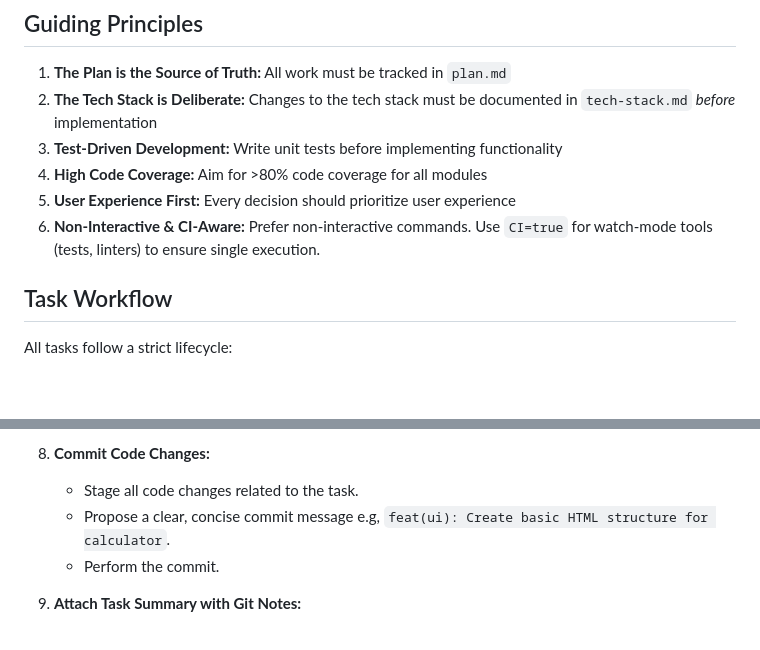
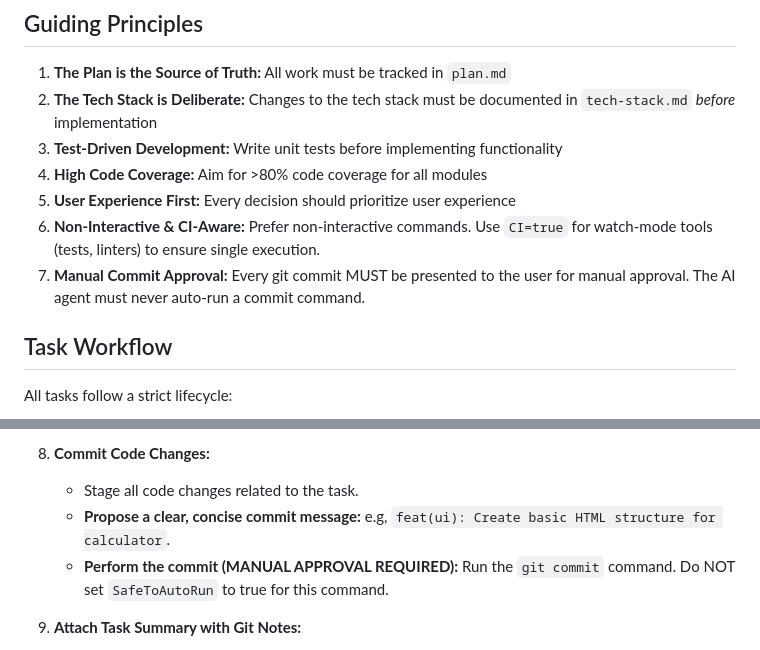
Before and after one commit to viocax/Garage, a Markdown page: conductor/workflow.md, 2 parts joined by grey strips. GitHub-like rendering; blank space fills up the shorter version.

Commit message:
chore(workflow): enforce manual approval for all git commits

```diff
--- a/conductor/workflow.md
+++ b/conductor/workflow.md
@@ -8,6 +8,7 @@
 4. **High Code Coverage:** Aim for >80% code coverage for all modules
 5. **User Experience First:** Every decision should prioritize user experience
 6. **Non-Interactive & CI-Aware:** Prefer non-interactive commands. Use `CI=true` for watch-mode tools (tests, linters) to ensure single execution.
+7. **Manual Commit Approval:** Every git commit MUST be presented to the user for manual approval. The AI agent must never auto-run a commit command.
 
 ## Task Workflow
 
@@ -46,8 +47,8 @@ All tasks follow a strict lifecycle:
 
 8. **Commit Code Changes:**
    - Stage all code changes related to the task.
-   - Propose a clear, concise commit message e.g, `feat(ui): Create basic HTML structure for calculator`.
-   - Perform the commit.
+   - **Propose a clear, concise commit message:** e.g, `feat(ui): Create basic HTML structure for calculator`.
+   - **Perform the commit (MANUAL APPROVAL REQUIRED):** Run the `git commit` command. Do NOT set `SafeToAutoRun` to true for this command.
 
 9. **Attach Task Summary with Git Notes:**
    - **Step 9.1: Get Commit Hash:** Obtain the hash of the *just-completed commit* (`git log -1 --format="%H"`).
```
Also changed, not shown: README.md (+6 -3 lines).
